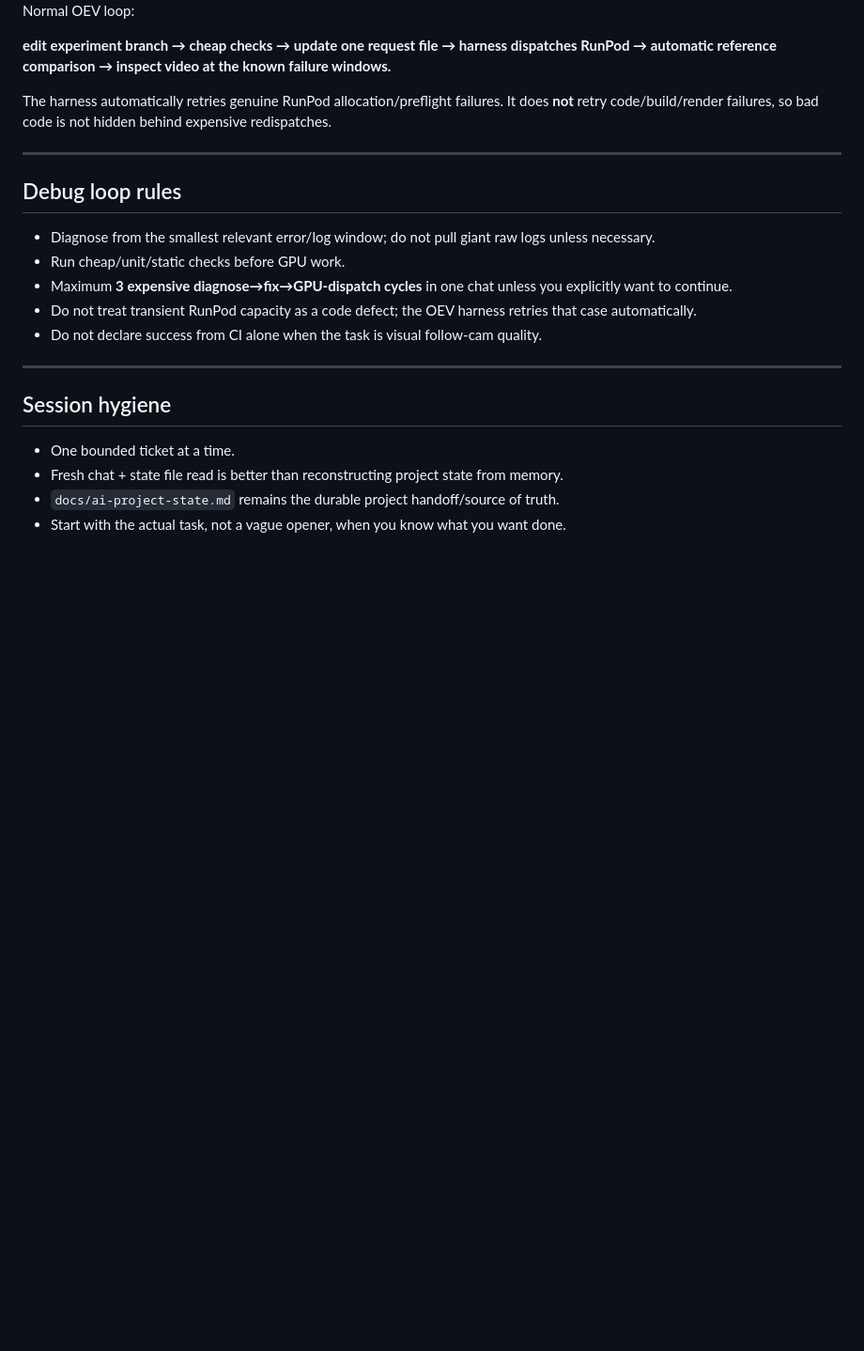
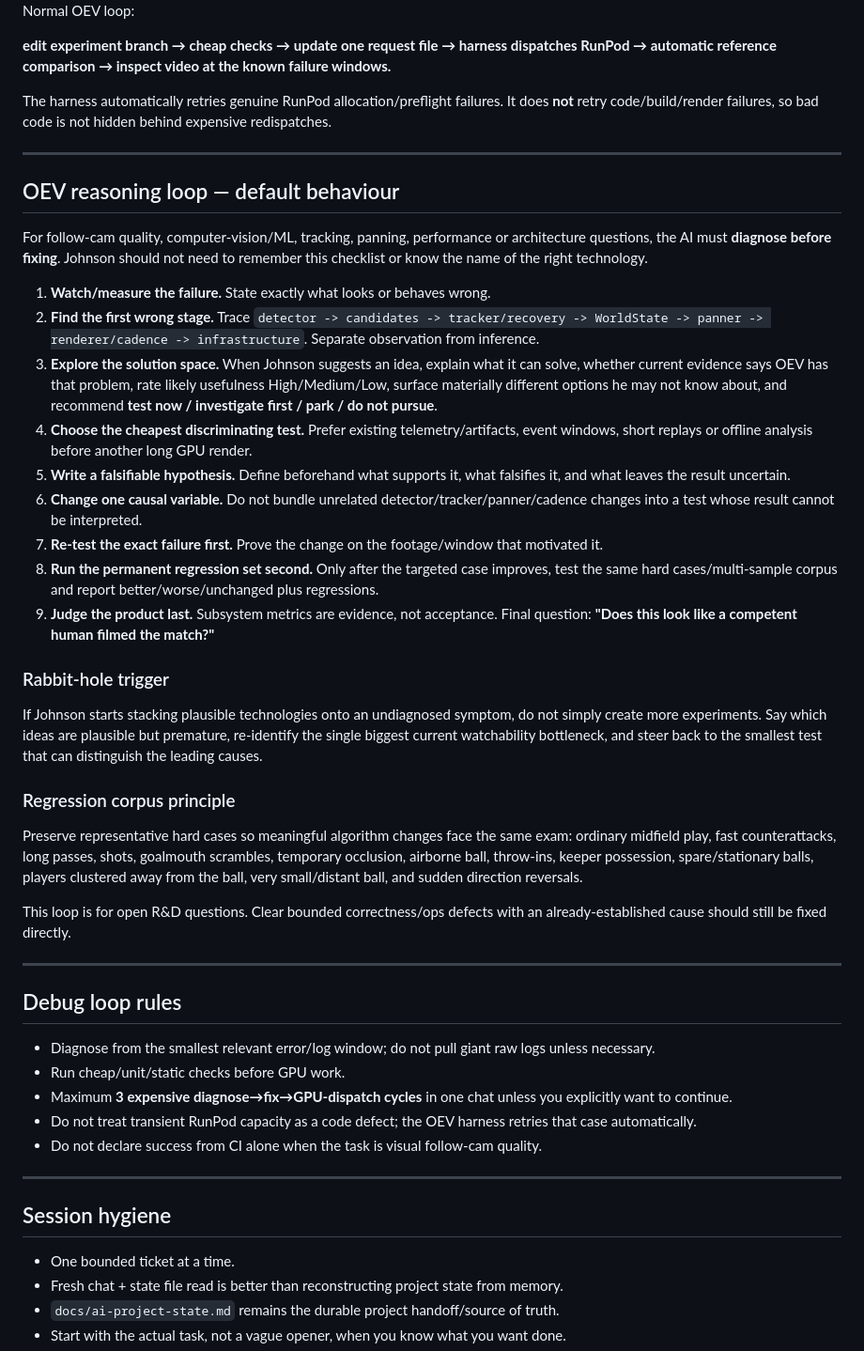
Before and after one commit to JhnsonO/ffa-automations, a Markdown page: docs/ai-usage-protocol.md, the part around the change. Shown at 94% size. Drawn GitHub-style; blank space fills up the shorter version.

Commit message:
docs: add OEV reasoning and rabbit-hole guard

```diff
--- a/docs/ai-usage-protocol.md
+++ b/docs/ai-usage-protocol.md
@@ -59,6 +59,32 @@ The harness automatically retries genuine RunPod allocation/preflight failures.
 
 ---
 
+## OEV reasoning loop — default behaviour
+
+For follow-cam quality, computer-vision/ML, tracking, panning, performance or architecture questions, the AI must **diagnose before fixing**. Johnson should not need to remember this checklist or know the name of the right technology.
+
+1. **Watch/measure the failure.** State exactly what looks or behaves wrong.
+2. **Find the first wrong stage.** Trace `detector -> candidates -> tracker/recovery -> WorldState -> panner -> renderer/cadence -> infrastructure`. Separate observation from inference.
+3. **Explore the solution space.** When Johnson suggests an idea, explain what it can solve, whether current evidence says OEV has that problem, rate likely usefulness High/Medium/Low, surface materially different options he may not know about, and recommend **test now / investigate first / park / do not pursue**.
+4. **Choose the cheapest discriminating test.** Prefer existing telemetry/artifacts, event windows, short replays or offline analysis before another long GPU render.
+5. **Write a falsifiable hypothesis.** Define beforehand what supports it, what falsifies it, and what leaves the result uncertain.
+6. **Change one causal variable.** Do not bundle unrelated detector/tracker/panner/cadence changes into a test whose result cannot be interpreted.
+7. **Re-test the exact failure first.** Prove the change on the footage/window that motivated it.
+8. **Run the permanent regression set second.** Only after the targeted case improves, test the same hard cases/multi-sample corpus and report better/worse/unchanged plus regressions.
+9. **Judge the product last.** Subsystem metrics are evidence, not acceptance. Final question: **"Does this look like a competent human filmed the match?"**
+
+### Rabbit-hole trigger
+
+If Johnson starts stacking plausible technologies onto an undiagnosed symptom, do not simply create more experiments. Say which ideas are plausible but premature, re-identify the single biggest current watchability bottleneck, and steer back to the smallest test that can distinguish the leading causes.
+
+### Regression corpus principle
+
+Preserve representative hard cases so meaningful algorithm changes face the same exam: ordinary midfield play, fast counterattacks, long passes, shots, goalmouth scrambles, temporary occlusion, airborne ball, throw-ins, keeper possession, spare/stationary balls, players clustered away from the ball, very small/distant ball, and sudden direction reversals.
+
+This loop is for open R&D questions. Clear bounded correctness/ops defects with an already-established cause should still be fixed directly.
+
+---
+
 ## Debug loop rules
 
 - Diagnose from the smallest relevant error/log window; do not pull giant raw logs unless necessary.
```
